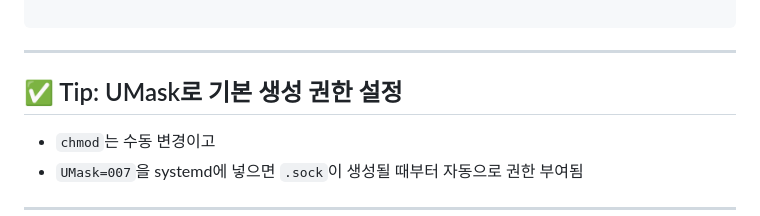
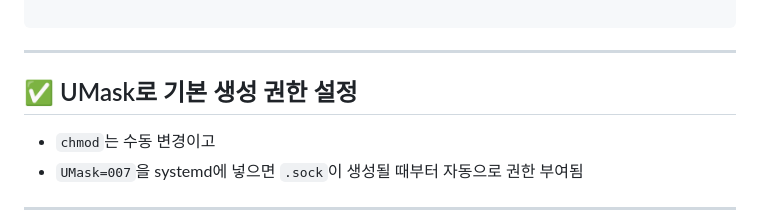
Before and after one commit to SCKIMOSU/pybo, a Markdown page: README.md, the part around the change. Rendered like a GitHub page.

```diff
--- a/README.md
+++ b/README.md
@@ -4113,7 +4113,7 @@ ls -l /home/ubuntu/pybo/pybo.sock
 
 ---
 
-## ✅ Tip: UMask로 기본 생성 권한 설정
+## ✅ UMask로 기본 생성 권한 설정
 
 - `chmod`는 수동 변경이고
 - `UMask=007`을 systemd에 넣으면 `.sock`이 생성될 때부터 자동으로 권한 부여됨
```
